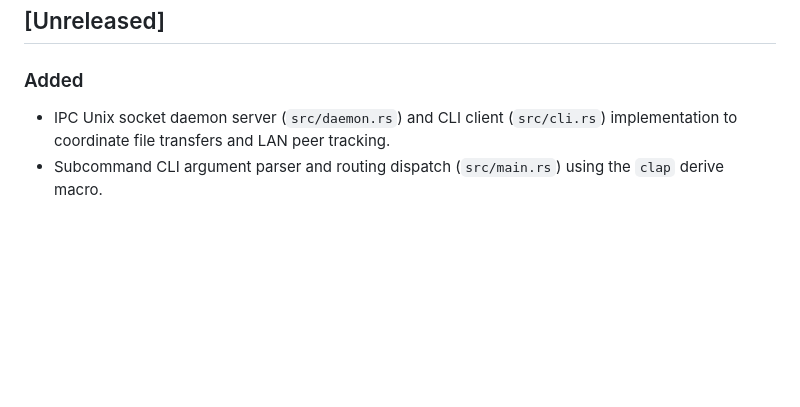
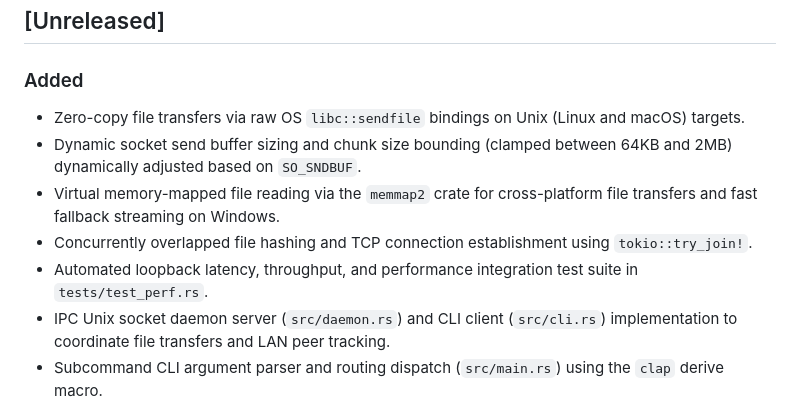
Before and after one commit to itisrohit/waft, a Markdown page: CHANGELOG.md, the part around the change. Rendered like a GitHub page; blank space fills up the shorter version.

Commit message:
docs: update CHANGELOG.md with performance optimization details

```diff
--- a/CHANGELOG.md
+++ b/CHANGELOG.md
@@ -7,6 +7,11 @@ and this project adheres to [Semantic Versioning](https://semver.org/spec/v2.0.0
 
 ## [Unreleased]
 ### Added
+- Zero-copy file transfers via raw OS `libc::sendfile` bindings on Unix (Linux and macOS) targets.
+- Dynamic socket send buffer sizing and chunk size bounding (clamped between 64KB and 2MB) dynamically adjusted based on `SO_SNDBUF`.
+- Virtual memory-mapped file reading via the `memmap2` crate for cross-platform file transfers and fast fallback streaming on Windows.
+- Concurrently overlapped file hashing and TCP connection establishment using `tokio::try_join!`.
+- Automated loopback latency, throughput, and performance integration test suite in `tests/test_perf.rs`.
 - IPC Unix socket daemon server (`src/daemon.rs`) and CLI client (`src/cli.rs`) implementation to coordinate file transfers and LAN peer tracking.
 - Subcommand CLI argument parser and routing dispatch (`src/main.rs`) using the `clap` derive macro.
 - CLI user interface improvements: beautiful formatted terminal tables for listing peers and trust configurations, and a dynamic carriage-return progress bar.
```
